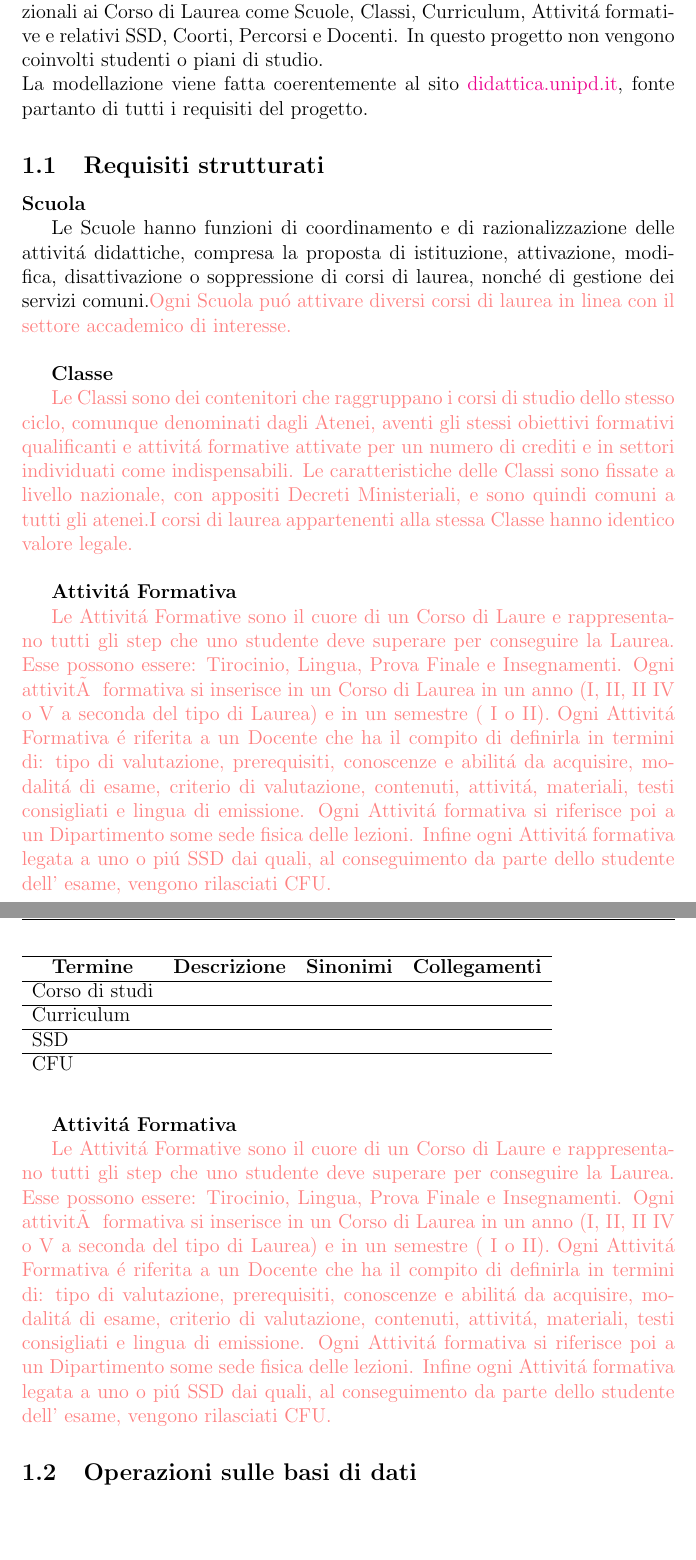
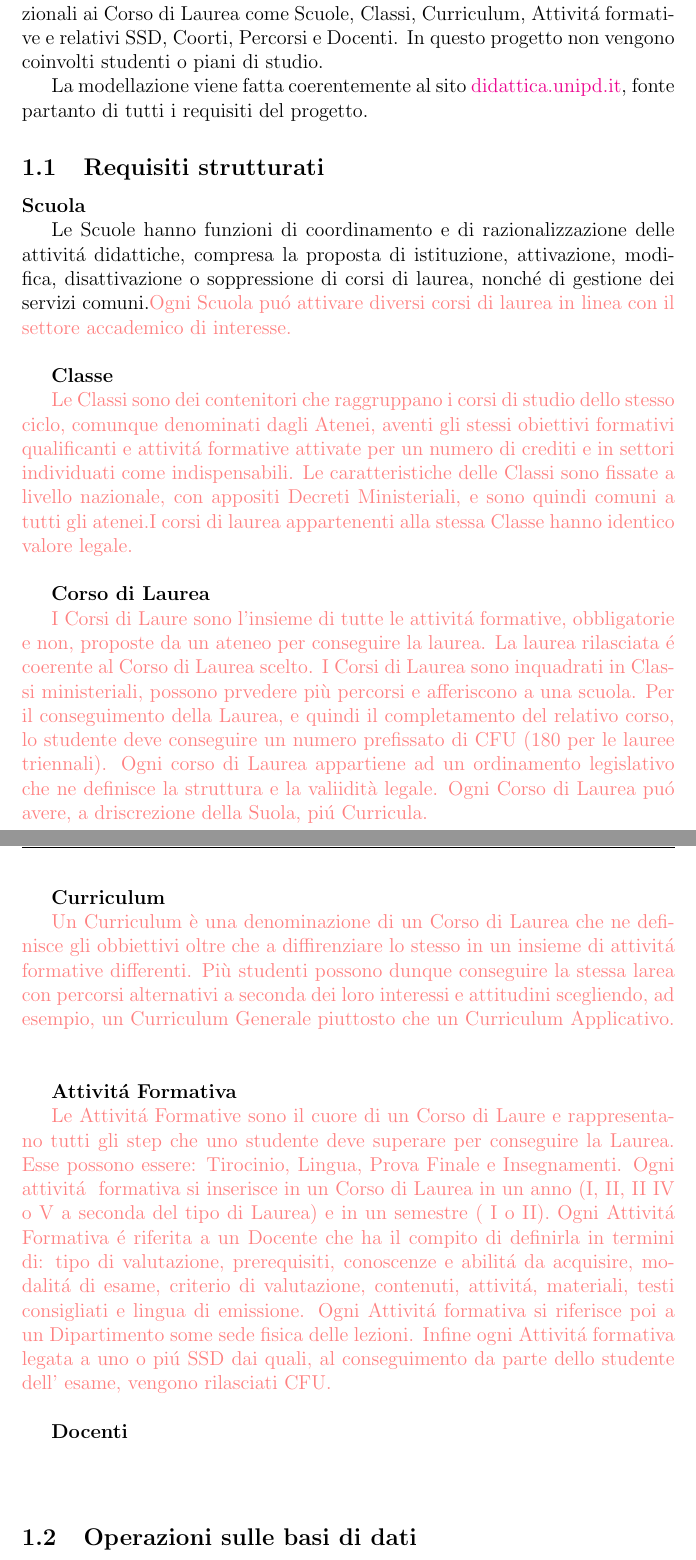
Before and after one commit to lucamoroz/Didactics_DB, a LaTeX document (Doc/report.tex): two parts of pages 3 and 4 of 8, joined at a grey line, cut so that both start at the same text, the shorter picture padded with empty space. Compiled offline with pdfLaTeX; the source files are stored in an older character set and shown here as Unicode.

Commit message:
Added Curriculum, Corso di Laurea and Attività formativa to the report. Added report.pdf

```diff
--- a/Doc/report.tex
+++ b/Doc/report.tex
@@ -46,7 +46,7 @@
 Si vuole realizzare una base di dati per modellare correttamete i Corsi di Caurea dell'Universit\'a di Padova.
 Si vogliono rappresentare tutti i dati funzionali ai Corso di Laurea come Scuole, Classi, Curriculum, Attivit\'a formative e relativi SSD, Coorti, Percorsi e Docenti.
 In questo progetto non vengono coinvolti studenti o piani di studio.
-\newline
+\par
 La modellazione viene fatta coerentemente al sito  \href{https://didattica.unipd.it/}{didattica.unipd.it}, fonte partanto di tutti i requisiti del progetto.
 
 
@@ -62,15 +62,34 @@ La modellazione viene fatta coerentemente al sito  \href{https://didattica.unipd
 \textcolor{red!50}{Le Classi sono dei contenitori che raggruppano i corsi di studio dello stesso ciclo, comunque denominati dagli Atenei, aventi gli stessi obiettivi formativi qualificanti e attivit\'a formative attivate per un numero di crediti e in settori individuati come indispensabili. Le caratteristiche delle Classi sono fissate a livello nazionale, con appositi Decreti Ministeriali, e sono quindi comuni a tutti gli atenei.I corsi di laurea appartenenti alla stessa Classe hanno identico valore legale.}
 \\
 
-\textbf{Attivit\'a Formativa}
+\textbf{Corso di Laurea}
 \par
-\textcolor{red!50} {Le Attivit\'a Formative sono il cuore di un Corso di Laure e rappresentano tutti gli step che uno studente deve superare per conseguire la Laurea. Esse possono essere: Tirocinio, Lingua, Prova Finale e Insegnamenti. Ogni attività formativa si inserisce in un Corso di Laurea in un anno (I, II, II IV o V a seconda del tipo di Laurea) e in un semestre ( I o II). Ogni Attivit\'a Formativa \'e riferita a un Docente che ha il compito di definirla in termini di: tipo di valutazione, prerequisiti, conoscenze e abilit\'a da acquisire, modalit\'a di esame, criterio di valutazione, contenuti, attivit\'a, materiali, testi consigliati e lingua di emissione. Ogni Attivit\'a formativa si riferisce poi a un Dipartimento some sede fisica delle lezioni. Infine ogni Attivit\'a formativa  legata a uno o pi\'u SSD dai quali, al conseguimento da parte dello studente dell' esame, vengono rilasciati CFU.
+\textcolor{red!50} { I Corsi di Laure sono l'insieme di tutte le attivit\'a formative, obbligatorie e non, proposte da un ateneo per conseguire la laurea. La laurea rilasciata \'e coerente al Corso di Laurea scelto. I Corsi di Laurea sono inquadrati in Classi ministeriali, possono prvedere più percorsi e afferiscono a una scuola. Per il conseguimento della Laurea, e quindi il completamento del relativo corso, lo studente deve conseguire un numero prefissato di CFU (180 per le lauree triennali). Ogni corso di Laurea appartiene ad un ordinamento legislativo che ne definisce la struttura e la valiidità legale. Ogni Corso di Laurea pu\'o avere, a driscrezione della Suola, pi\'u Curricula.
 }
+\\
+\\
+\\
+
+
+\textbf{Curriculum}
+\par
+\textcolor{red!50} { Un Curriculum è una denominazione di un Corso di Laurea che ne definisce gli obbiettivi oltre che a diffirenziare lo stesso in un insieme di attivit\'a formative differenti. Più studenti possono dunque conseguire la stessa larea con percorsi alternativi a seconda dei loro interessi e attitudini scegliendo, ad esempio, un Curriculum Generale piuttosto che un Curriculum Applicativo.
+}
+\\
+
 
 \textbf{Attivit\'a Formativa}
 \par
-\textcolor{red!50} {Le Attivit\'a Formative sono il cuore di un Corso di Laure e rappresentano tutti gli step che uno studente deve superare per conseguire la Laurea. Esse possono essere: Tirocinio, Lingua, Prova Finale e Insegnamenti. Ogni attività formativa si inserisce in un Corso di Laurea in un anno (I, II, II IV o V a seconda del tipo di Laurea) e in un semestre ( I o II). Ogni Attivit\'a Formativa \'e riferita a un Docente che ha il compito di definirla in termini di: tipo di valutazione, prerequisiti, conoscenze e abilit\'a da acquisire, modalit\'a di esame, criterio di valutazione, contenuti, attivit\'a, materiali, testi consigliati e lingua di emissione. Ogni Attivit\'a formativa si riferisce poi a un Dipartimento some sede fisica delle lezioni. Infine ogni Attivit\'a formativa  legata a uno o pi\'u SSD dai quali, al conseguimento da parte dello studente dell' esame, vengono rilasciati CFU.
+\textcolor{red!50} {Le Attivit\'a Formative sono il cuore di un Corso di Laure e rappresentano tutti gli step che uno studente deve superare per conseguire la Laurea. Esse possono essere: Tirocinio, Lingua, Prova Finale e Insegnamenti. Ogni attivit\'a  formativa si inserisce in un Corso di Laurea in un anno (I, II, II IV o V a seconda del tipo di Laurea) e in un semestre ( I o II). Ogni Attivit\'a Formativa \'e riferita a un Docente che ha il compito di definirla in termini di: tipo di valutazione, prerequisiti, conoscenze e abilit\'a da acquisire, modalit\'a di esame, criterio di valutazione, contenuti, attivit\'a, materiali, testi consigliati e lingua di emissione. Ogni Attivit\'a formativa si riferisce poi a un Dipartimento some sede fisica delle lezioni. Infine ogni Attivit\'a formativa  legata a uno o pi\'u SSD dai quali, al conseguimento da parte dello studente dell' esame, vengono rilasciati CFU.
 }
+\\
+
+\textbf{Docenti}
+\par
+\textcolor{red!50} {
+}
+\\
+
 
 
 
@@ -81,17 +100,6 @@ Your text goes here...
 \subsection{Glossario}
 Your text goes here...
 
-
-\begin{table}[]
-	\begin{tabular}{lllll}
-		\cline{1-4}
-		\multicolumn{1}{c}{\textbf{Termine}} & \multicolumn{1}{c}{\textbf{Descrizione}} & \multicolumn{1}{c}{\textbf{Sinonimi}} & \multicolumn{1}{c}{\textbf{Collegamenti}} &  \\ \cline{1-4}
-		Corso di  studi                      &                                          &                                       &                                           &  \\ \cline{1-4}
-		Curriculum                           &                                          &                                       &                                           &  \\ \cline{1-4}
-		SSD                                  &                                          &                                       &                                           &  \\ \cline{1-4}
-		CFU                                  &                                          &                                       &                                           &
-	\end{tabular}
-\end{table}
 
 
 
```
Also changed, not shown: Doc/report.pdf (added), 2 other files.
